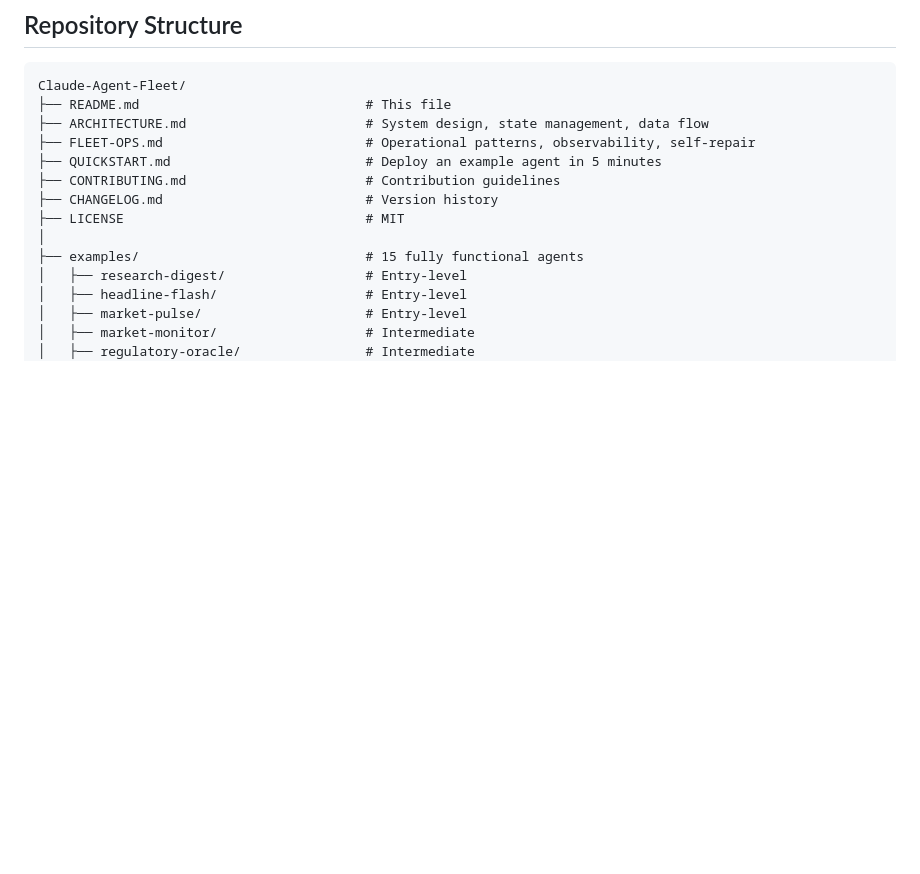
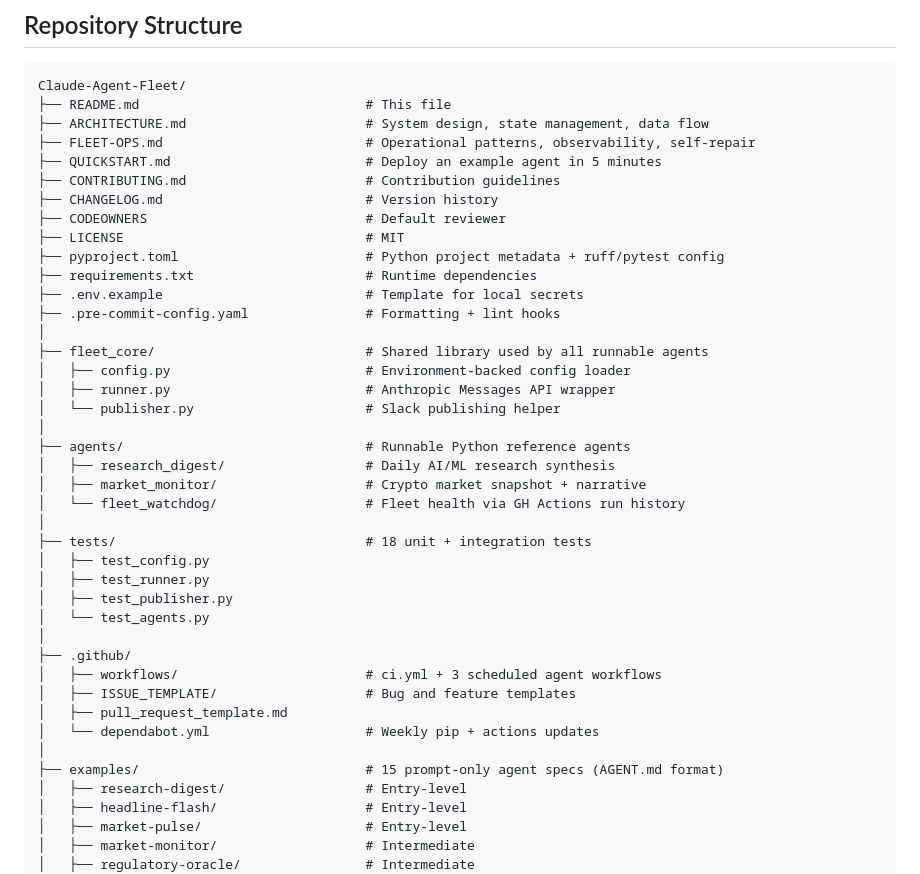
Before and after one commit to maxmoran23/Claude-Agent-Fleet, a Markdown page: README.md, the part around the change. GitHub-like rendering; blank space fills up the shorter version.

Commit message:
Refresh repository structure diagram in README

```diff
--- a/README.md
+++ b/README.md
@@ -268,9 +268,36 @@ Claude-Agent-Fleet/
 ├── QUICKSTART.md                         # Deploy an example agent in 5 minutes
 ├── CONTRIBUTING.md                       # Contribution guidelines
 ├── CHANGELOG.md                          # Version history
+├── CODEOWNERS                            # Default reviewer
 ├── LICENSE                               # MIT
+├── pyproject.toml                        # Python project metadata + ruff/pytest config
+├── requirements.txt                      # Runtime dependencies
+├── .env.example                          # Template for local secrets
+├── .pre-commit-config.yaml               # Formatting + lint hooks
 │
-├── examples/                             # 15 fully functional agents
+├── fleet_core/                           # Shared library used by all runnable agents
+│   ├── config.py                         # Environment-backed config loader
+│   ├── runner.py                         # Anthropic Messages API wrapper
+│   └── publisher.py                      # Slack publishing helper
+│
+├── agents/                               # Runnable Python reference agents
+│   ├── research_digest/                  # Daily AI/ML research synthesis
+│   ├── market_monitor/                   # Crypto market snapshot + narrative
+│   └── fleet_watchdog/                   # Fleet health via GH Actions run history
+│
+├── tests/                                # 18 unit + integration tests
+│   ├── test_config.py
+│   ├── test_runner.py
+│   ├── test_publisher.py
+│   └── test_agents.py
+│
+├── .github/
+│   ├── workflows/                        # ci.yml + 3 scheduled agent workflows
+│   ├── ISSUE_TEMPLATE/                   # Bug and feature templates
+│   ├── pull_request_template.md
+│   └── dependabot.yml                    # Weekly pip + actions updates
+│
+├── examples/                             # 15 prompt-only agent specs (AGENT.md format)
 │   ├── research-digest/                  # Entry-level
 │   ├── headline-flash/                   # Entry-level
 │   ├── market-pulse/                     # Entry-level
```
